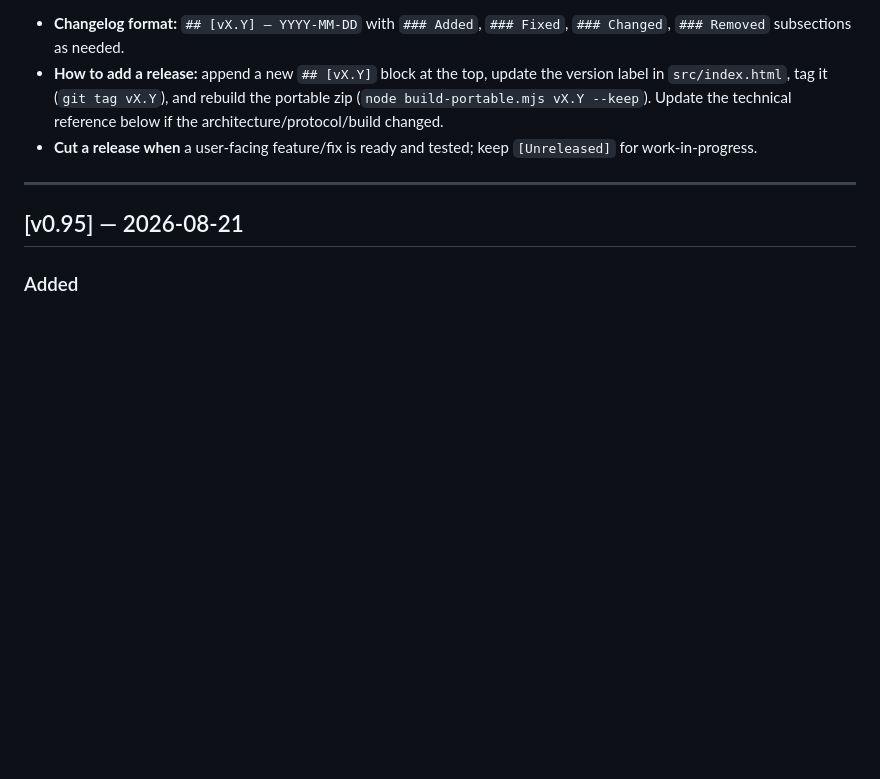
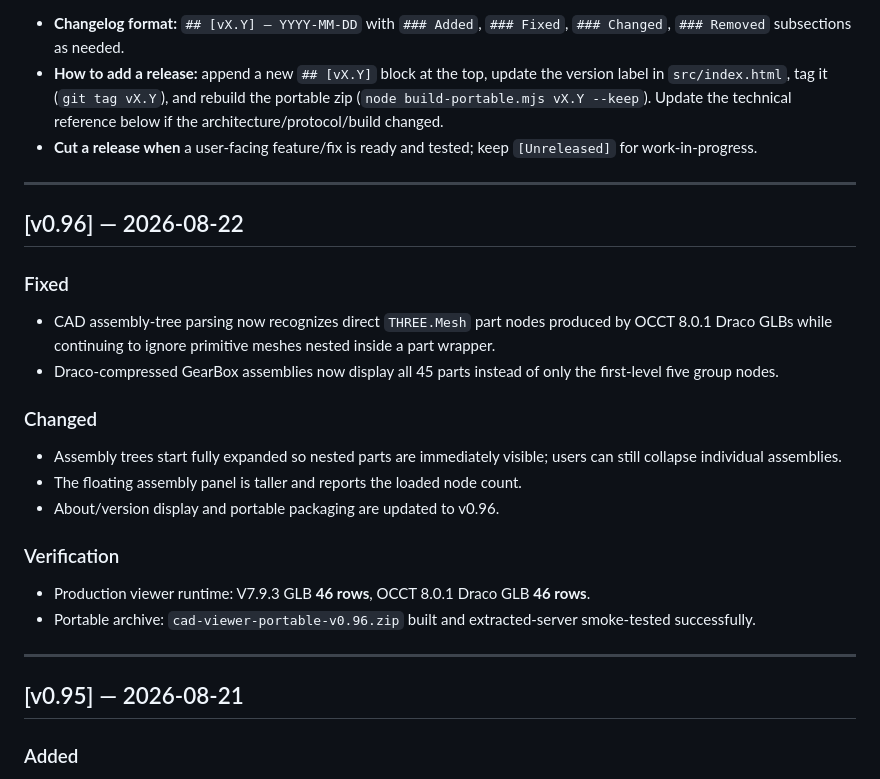
Before and after one commit to lcchan0525sg/Online-CAD-Collaborator, a Markdown page: doc/CHANGELOG.md, the part around the change. Rendered like a GitHub page; blank space fills up the shorter version.

Commit message:
docs: record CAD Viewer v0.96 release

```diff
--- a/doc/CHANGELOG.md
+++ b/doc/CHANGELOG.md
@@ -18,6 +18,32 @@ versioning follows `v0.x`.
   technical reference below if the architecture/protocol/build changed.
 - **Cut a release when** a user-facing feature/fix is ready and tested; keep
   `[Unreleased]` for work-in-progress.
+
+---
+
+## [v0.96] — 2026-08-22
+
+### Fixed
+
+- CAD assembly-tree parsing now recognizes direct `THREE.Mesh` part nodes
+  produced by OCCT 8.0.1 Draco GLBs while continuing to ignore primitive meshes
+  nested inside a part wrapper.
+- Draco-compressed GearBox assemblies now display all 45 parts instead of only
+  the first-level five group nodes.
+
+### Changed
+
+- Assembly trees start fully expanded so nested parts are immediately visible;
+  users can still collapse individual assemblies.
+- The floating assembly panel is taller and reports the loaded node count.
+- About/version display and portable packaging are updated to v0.96.
+
+### Verification
+
+- Production viewer runtime: V7.9.3 GLB **46 rows**, OCCT 8.0.1 Draco GLB
+  **46 rows**.
+- Portable archive: `cad-viewer-portable-v0.96.zip` built and extracted-server
+  smoke-tested successfully.
 
 ---
 
```
